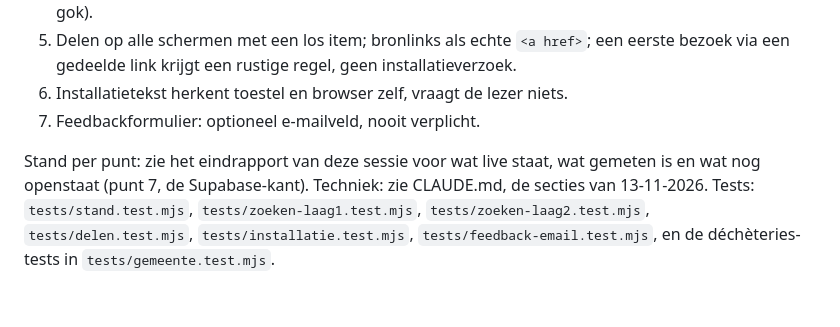
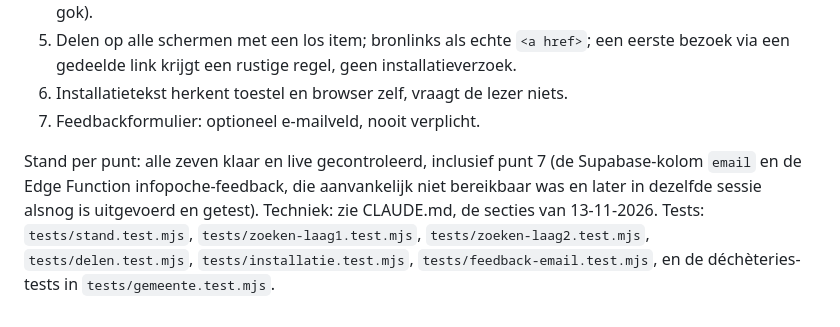
Before and after one commit to antonnoe/if-mobiel, a Markdown page: REGIE.md, the part around the change. Rendered like a GitHub page.

```diff
--- a/REGIE.md
+++ b/REGIE.md
@@ -286,4 +286,4 @@ Besluiten van Anton uit de opdracht (niet van afwijken):
 6. Installatietekst herkent toestel en browser zelf, vraagt de lezer niets.
 7. Feedbackformulier: optioneel e-mailveld, nooit verplicht.
 
-Stand per punt: zie het eindrapport van deze sessie voor wat live staat, wat gemeten is en wat nog openstaat (punt 7, de Supabase-kant). Techniek: zie CLAUDE.md, de secties van 13-11-2026. Tests: `tests/stand.test.mjs`, `tests/zoeken-laag1.test.mjs`, `tests/zoeken-laag2.test.mjs`, `tests/delen.test.mjs`, `tests/installatie.test.mjs`, `tests/feedback-email.test.mjs`, en de déchèteries-tests in `tests/gemeente.test.mjs`.
+Stand per punt: alle zeven klaar en live gecontroleerd, inclusief punt 7 (de Supabase-kolom `email` en de Edge Function infopoche-feedback, die aanvankelijk niet bereikbaar was en later in dezelfde sessie alsnog is uitgevoerd en getest). Techniek: zie CLAUDE.md, de secties van 13-11-2026. Tests: `tests/stand.test.mjs`, `tests/zoeken-laag1.test.mjs`, `tests/zoeken-laag2.test.mjs`, `tests/delen.test.mjs`, `tests/installatie.test.mjs`, `tests/feedback-email.test.mjs`, en de déchèteries-tests in `tests/gemeente.test.mjs`.
```
Also changed, not shown: CLAUDE.md (+1 -1 lines).
